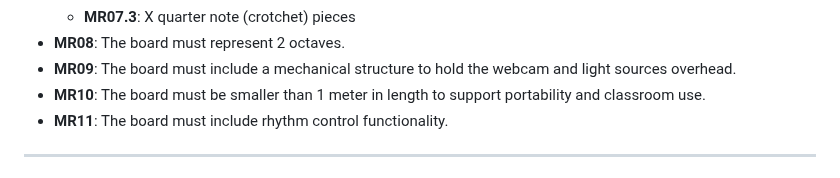
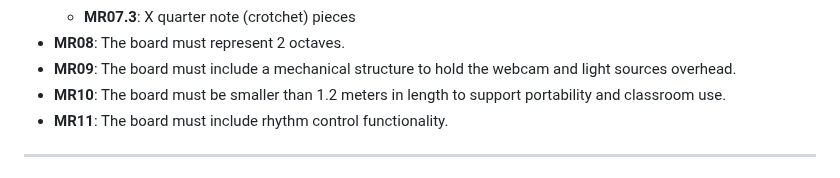
Before and after one commit to IshikawaRasoto/integration-workshop-3, a Markdown page: docs/Requirements.md, the part around the change. Drawn GitHub-style.

```diff
--- a/docs/Requirements.md
+++ b/docs/Requirements.md
@@ -63,7 +63,7 @@
   - **MR07.3**: X quarter note (crotchet) pieces
 - **MR08**: The board must represent 2 octaves.
 - **MR09**: The board must include a mechanical structure to hold the webcam and light sources overhead.
-- **MR10**: The board must be smaller than 1 meter in length to support portability and classroom use.
+- **MR10**: The board must be smaller than 1.2 meters in length to support portability and classroom use.
 - **MR11**: The board must include rhythm control functionality.
 
 ---
```
